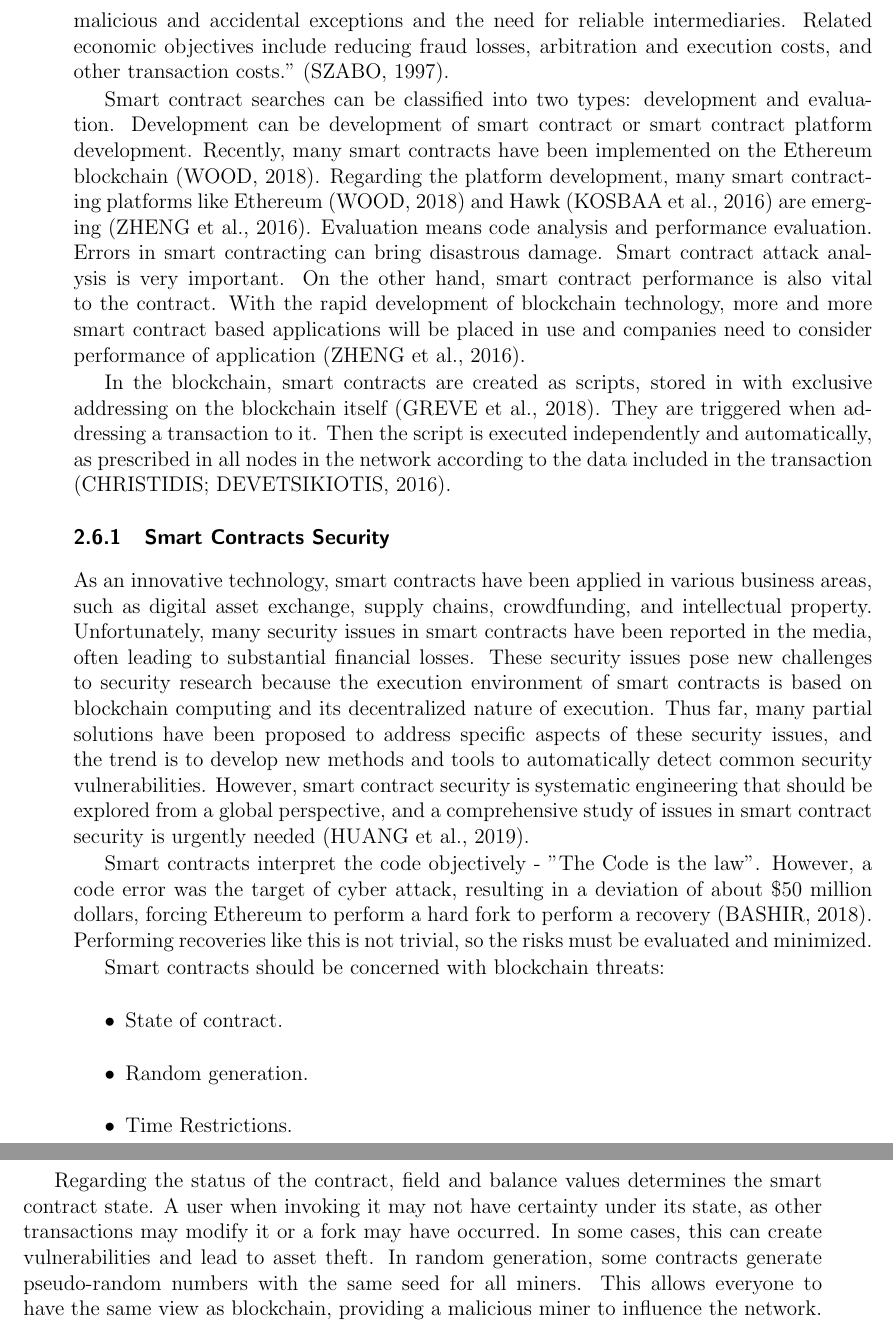
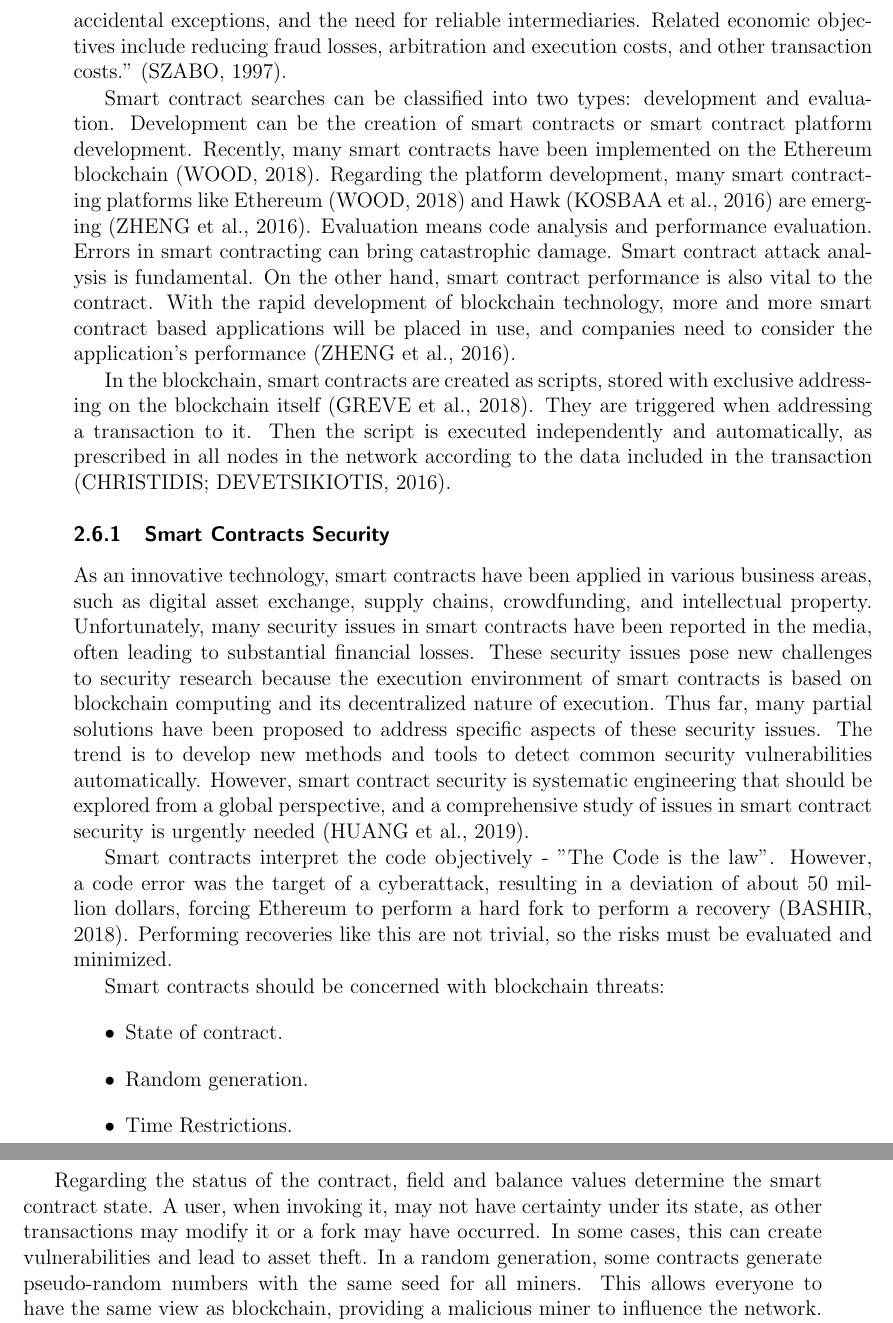
Before and after one commit to juniorug/Master-thesis, a LaTeX thesis (template-qual.tex, which reads chapters/2_THEORETICAL_BACKGROUND/sections/6_smartContracts.tex): two parts of pages 39 and 40 of 93, joined at a grey line, cut so that both start at the same text. Compiled offline with pdfLaTeX.

Commit message:
grammarly 2.6

```diff
--- a/chapters/2_THEORETICAL_BACKGROUND/sections/6_smartContracts.tex
+++ b/chapters/2_THEORETICAL_BACKGROUND/sections/6_smartContracts.tex
@@ -4,15 +4,15 @@ A smart contract is a computerized transaction protocol that executes the terms
 
-The term \acf{SC} has been standardized by Nick Szabo in the 90s \cite{greve2018blockchain}. It means: “an internal transaction protocol format that executes the terms of a contract. Their overall goals are ensure common contractual conditions (such as payment terms, liens, confidentiality and even compliance), minimize malicious and accidental exceptions and the need for reliable intermediaries. Related economic objectives include reducing fraud losses, arbitration and execution costs, and other transaction costs.” \cite{szabo1997idea}.
+Nick Szabo has standardized the term \acf{SC} in the 90s \cite{greve2018blockchain}. It means: "an internal transaction protocol format that executes the terms of a contract. Their overall goals are to ensure common contractual conditions (such as payment terms, liens, confidentiality, and even compliance), minimize malicious and accidental exceptions, and the need for reliable intermediaries. Related economic objectives include reducing fraud losses, arbitration and execution costs, and other transaction costs." \cite{szabo1997idea}.
 
-Smart contract searches can be classified into two types: development and evaluation. Development can be development of smart contract or smart contract platform development. Recently, many smart contracts have been implemented on the Ethereum blockchain \cite{wood2018secure}. Regarding the platform development, many smart contracting platforms like Ethereum \cite{wood2018secure} and Hawk \cite{kosbaa2016theblockchain} are emerging \cite{zheng2016blockchain}. Evaluation means code analysis and performance evaluation. Errors in smart contracting can bring disastrous damage. Smart contract attack analysis is very important. On the other hand, smart contract performance is also vital to the contract. With the rapid development of blockchain technology, more and more smart contract based applications will be placed in use and companies need to consider performance of application \cite{zheng2016blockchain}.
+Smart contract searches can be classified into two types: development and evaluation. Development can be the creation of smart contracts or smart contract platform development. Recently, many smart contracts have been implemented on the Ethereum blockchain \cite{wood2018secure}. Regarding the platform development, many smart contracting platforms like Ethereum \cite{wood2018secure} and Hawk \cite{kosbaa2016theblockchain} are emerging \cite{zheng2016blockchain}. Evaluation means code analysis and performance evaluation. Errors in smart contracting can bring catastrophic damage. Smart contract attack analysis is fundamental. On the other hand, smart contract performance is also vital to the contract. With the rapid development of blockchain technology, more and more smart contract based applications will be placed in use, and companies need to consider the application's performance \cite{zheng2016blockchain}.
 
-In the blockchain, smart contracts are created as scripts, stored in with exclusive addressing on the blockchain itself \cite{greve2018blockchain}. They are triggered when addressing a transaction to it. Then the script is executed independently and automatically, as prescribed in all nodes in the network according to the data included in the transaction \cite{christidis2016blockchains}.
+In the blockchain, smart contracts are created as scripts, stored with exclusive addressing on the blockchain itself \cite{greve2018blockchain}. They are triggered when addressing a transaction to it. Then the script is executed independently and automatically, as prescribed in all nodes in the network according to the data included in the transaction \cite{christidis2016blockchains}.
 
 \subsection{Smart Contracts Security}\label{sec:seguranca}
 
-As an innovative technology, smart contracts have been applied in various business areas, such as digital asset exchange, supply chains, crowdfunding, and intellectual property. Unfortunately, many security issues in smart contracts have been reported in the media, often leading to substantial financial losses. These security issues pose new challenges to security research because the execution environment of smart contracts is based on blockchain computing and its decentralized nature of execution. Thus far, many partial solutions have been proposed to address specific aspects of these security issues, and the trend is to develop new methods and tools to automatically detect common security vulnerabilities. However, smart contract security is systematic engineering that should be explored from a global perspective, and a comprehensive study of issues in smart contract security is urgently needed \cite{huang2019smart}.
+As an innovative technology, smart contracts have been applied in various business areas, such as digital asset exchange, supply chains, crowdfunding, and intellectual property. Unfortunately, many security issues in smart contracts have been reported in the media, often leading to substantial financial losses. These security issues pose new challenges to security research because the execution environment of smart contracts is based on blockchain computing and its decentralized nature of execution. Thus far, many partial solutions have been proposed to address specific aspects of these security issues. The trend is to develop new methods and tools to detect common security vulnerabilities automatically. However, smart contract security is systematic engineering that should be explored from a global perspective, and a comprehensive study of issues in smart contract security is urgently needed \cite{huang2019smart}.
 
-Smart contracts interpret the code objectively - "The Code is the law". However, a code error was the target of cyber attack, resulting in a deviation of about \$50 million dollars, forcing Ethereum to perform a hard fork to perform a recovery \cite{bashir2018mastering}. Performing recoveries like this is not trivial, so the risks must be evaluated and minimized.
+Smart contracts interpret the code objectively - "The Code is the law". However, a code error was the target of a cyberattack, resulting in a deviation of about 50 million dollars, forcing Ethereum to perform a hard fork to perform a recovery \cite{bashir2018mastering}. Performing recoveries like this are not trivial, so the risks must be evaluated and minimized.
 
 Smart contracts should be concerned with blockchain threats:
 \begin{itemize}
@@ -21,4 +21,4 @@ Smart contracts should be concerned with blockchain threats:
 \item Time Restrictions.
 \end{itemize}
 
-Regarding the status of the contract, field and balance values determines the smart contract state. A user when invoking it may not have certainty under its state, as other transactions may modify it or a fork may have occurred. In some cases, this can create vulnerabilities and lead to asset theft. In random generation, some contracts generate pseudo-random numbers with the same seed for all miners. This allows everyone to have the same view as blockchain, providing a malicious miner to influence the network. About time restriction, if a miner holds a stake in a contract, he can gain an advantage by choosing an appropriate time stamp for the block he is exploring \cite{greve2018blockchain}.
+Regarding the status of the contract, field and balance values determine the smart contract state. A user, when invoking it, may not have certainty under its state, as other transactions may modify it or a fork may have occurred. In some cases, this can create vulnerabilities and lead to asset theft. In a random generation, some contracts generate pseudo-random numbers with the same seed for all miners. This allows everyone to have the same view as blockchain, providing a malicious miner to influence the network. About time restriction, if a miner holds a stake in a contract, he can gain an advantage by choosing an appropriate time stamp for the block he is exploring \cite{greve2018blockchain}.
```
Also changed, not shown: chapters/2_THEORETICAL_BACKGROUND/sections/6_smartContracts.tex (2 more changed lines).
